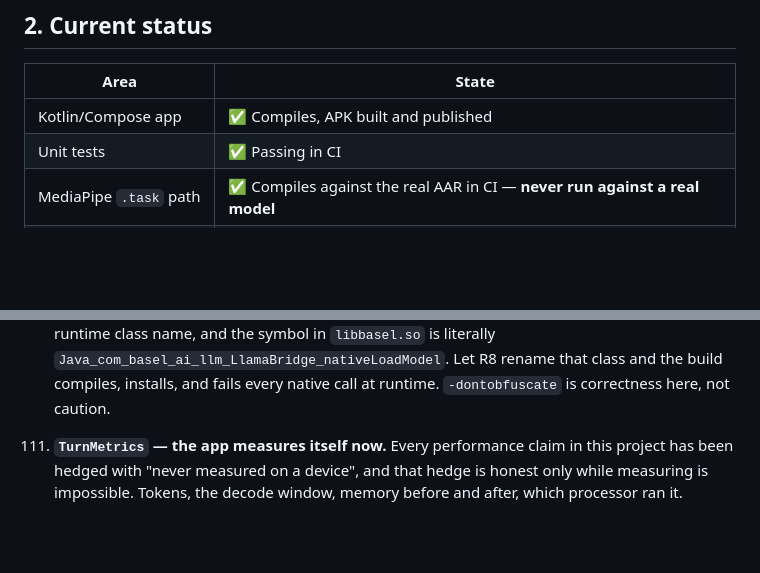
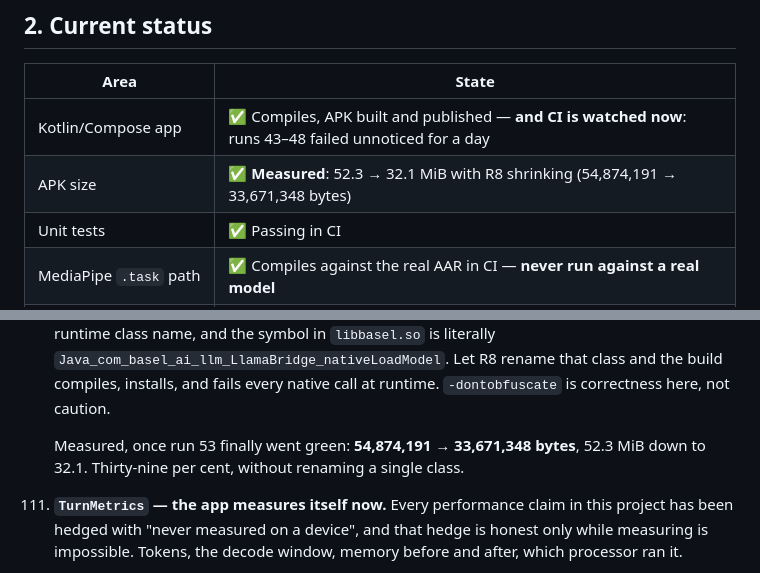
Before and after one commit to Basio96547/Uhvfgk, a Markdown page: PROJECT_LOG.md, 2 parts joined by grey strips. Rendered like a GitHub page; blank space fills up the shorter version.

Commit message:
Record the build going green, and the size it actually came out at
Run 53 is the first successful build since run 42 — ten runs and a full day
of work in between, all of it failing.

The size is measured now rather than estimated: 54,874,191 bytes to
33,671,348. 52.3 MiB down to 32.1, thirty-nine per cent, without renaming a
single class. I had guessed "around 35 MB"; it did better than that.

```diff
--- a/PROJECT_LOG.md
+++ b/PROJECT_LOG.md
@@ -24,7 +24,8 @@ Snapdragon 8 Elite) but runs on any arm64 Android 7.0+ device.
 
 | Area | State |
 |---|---|
-| Kotlin/Compose app | ✅ Compiles, APK built and published |
+| Kotlin/Compose app | ✅ Compiles, APK built and published — **and CI is watched now**: runs 43–48 failed unnoticed for a day |
+| APK size | ✅ **Measured**: 52.3 → 32.1 MiB with R8 shrinking (54,874,191 → 33,671,348 bytes) |
 | Unit tests | ✅ Passing in CI |
 | MediaPipe `.task` path | ✅ Compiles against the real AAR in CI — **never run against a real model** |
 | TTS model path | ⚠️ Tensor handling rewritten for real VITS/Piper layouts — **untested against an actual voice model** |
@@ -608,6 +609,10 @@ layouts should be tuned for that screen.
      `Java_com_basel_ai_llm_LlamaBridge_nativeLoadModel`. Let R8 rename that
      class and the build compiles, installs, and fails every native call at
      runtime. `-dontobfuscate` is correctness here, not caution.
+
+     Measured, once run 53 finally went green: **54,874,191 → 33,671,348
+     bytes**, 52.3 MiB down to 32.1. Thirty-nine per cent, without renaming a
+     single class.
 
 111. **`TurnMetrics` — the app measures itself now.** Every performance claim
      in this project has been hedged with "never measured on a device", and
```
